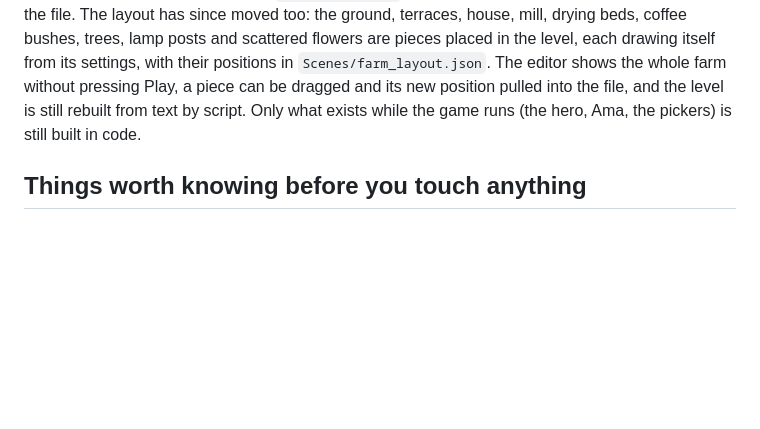
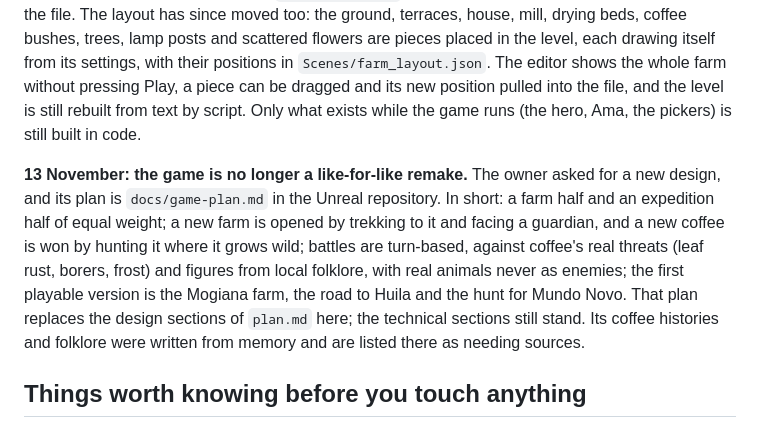
Before and after one commit to Dreadganic/website-design, a Markdown page: docs/unreal-remake/README.md, the part around the change. Drawn GitHub-style; blank space fills up the shorter version.

Commit message:
Unreal remake: point to the new game plan
Co-Authored-By: Claude Fable 5.2 <noreply@anthropic.com>

```diff
--- a/docs/unreal-remake/README.md
+++ b/docs/unreal-remake/README.md
@@ -97,6 +97,8 @@ On the owner's Mac, Playwright is at `/Users/jordanhipkiss/beju/pw-env/node_modu
 
 **13 November: the look is now tuned in the Unreal editor, and the scene is rescaled to Octopath Traveler II.** A research report on that game (`reports/Octopath Traveler II look and scale.md`, not committed) measured its characters at 11 to 12.5% of the picture's height in exploration and gave sizes for doors, houses, lamps and trees; the farm scene was rescaled to match and the hero redrawn at 24 x 44 pixels. Epic's editor bridge for AI tools works on the owner's Mac: a change to a light or the lens shows in about a second, against about 100 for the build loop. The farm's lights, fog, lens and camera now live in `Scenes/farm_look.json` in the Unreal repository; a script builds the level from it, and `Scripts/look.py` pulls values tuned in the open editor back into the file. The layout has since moved too: the ground, terraces, house, mill, drying beds, coffee bushes, trees, lamp posts and scattered flowers are pieces placed in the level, each drawing itself from its settings, with their positions in `Scenes/farm_layout.json`. The editor shows the whole farm without pressing Play, a piece can be dragged and its new position pulled into the file, and the level is still rebuilt from text by script. Only what exists while the game runs (the hero, Ama, the pickers) is still built in code.
 
+**13 November: the game is no longer a like-for-like remake.** The owner asked for a new design, and its plan is `docs/game-plan.md` in the Unreal repository. In short: a farm half and an expedition half of equal weight; a new farm is opened by trekking to it and facing a guardian, and a new coffee is won by hunting it where it grows wild; battles are turn-based, against coffee's real threats (leaf rust, borers, frost) and figures from local folklore, with real animals never as enemies; the first playable version is the Mogiana farm, the road to Huila and the hunt for Mundo Novo. That plan replaces the design sections of `plan.md` here; the technical sections still stand. Its coffee histories and folklore were written from memory and are listed there as needing sources.
+
 ## Things worth knowing before you touch anything
 
 - Picker income depends on map distances: pickers walk at 24 px/s between bush coordinates stored in `game-assets/sprites.json` (`tickFarm`, about line 2609). In the remake, walking time must become a data value.
```
